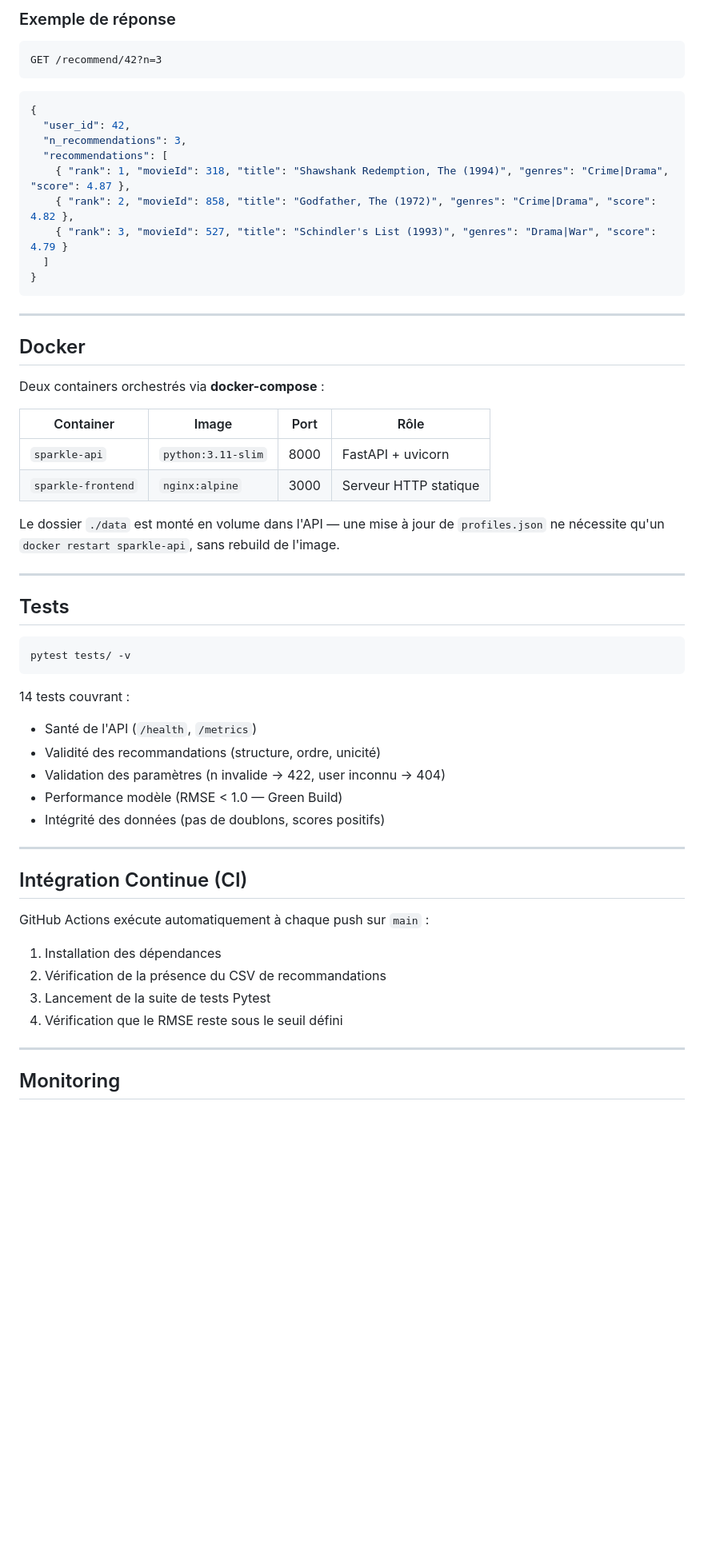
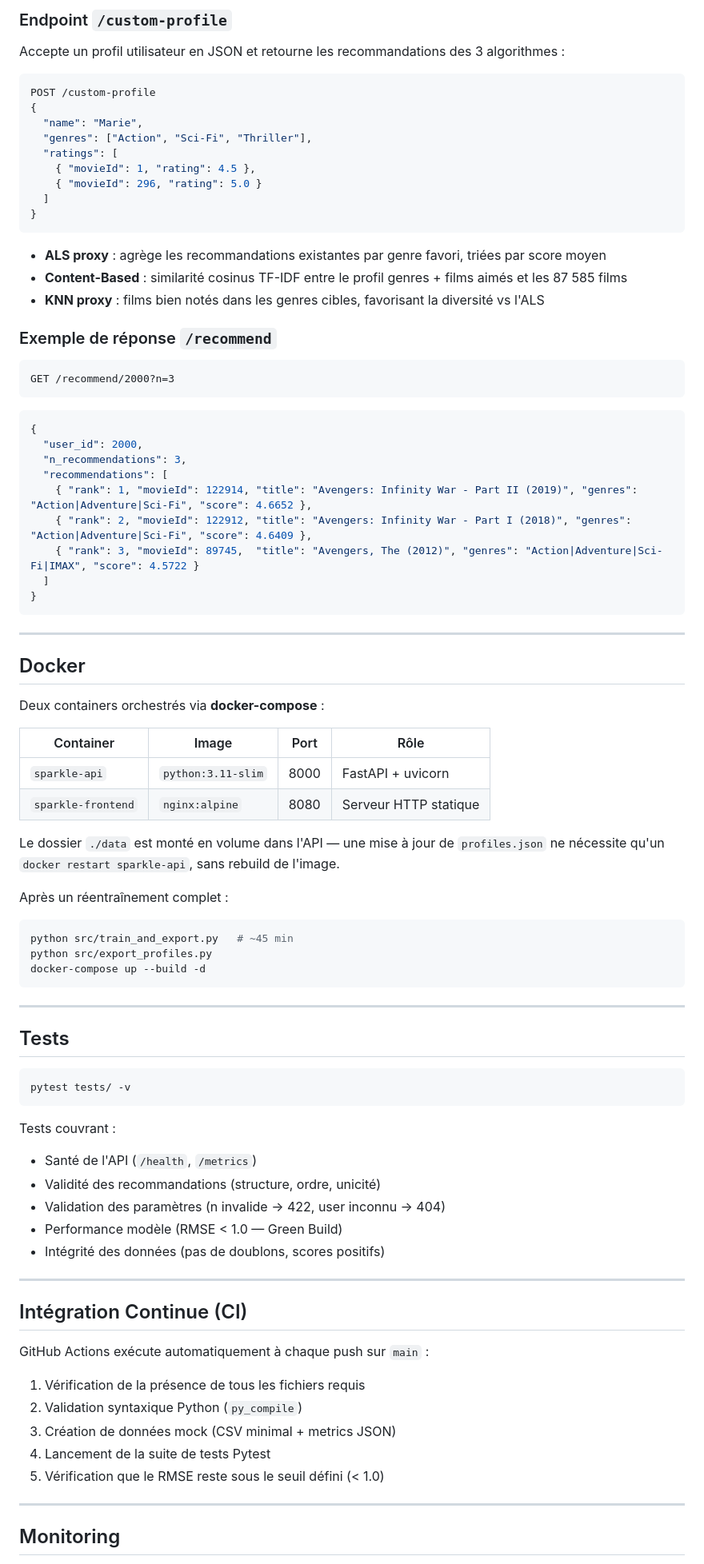
Before and after one commit to helio-aubrun/sparkle-movie, a Markdown page: README.md, the part around one of its changes. Shown at 80% size. Drawn GitHub-style; blank space fills up the shorter version.

Commit message:
mise a jour readme

````diff
--- a/README.md
+++ b/README.md
@@ -275,18 +307,38 @@ Construite avec **FastAPI**, servie via **uvicorn** sur le port 8000.
 
-### Exemple de réponse
+### Endpoint `/custom-profile`
+
+Accepte un profil utilisateur en JSON et retourne les recommandations des 3 algorithmes :
+
+```json
+POST /custom-profile
+{
+  "name": "Marie",
+  "genres": ["Action", "Sci-Fi", "Thriller"],
+  "ratings": [
+    { "movieId": 1, "rating": 4.5 },
+    { "movieId": 296, "rating": 5.0 }
+  ]
+}
+```
+
+- **ALS proxy** : agrège les recommandations existantes par genre favori, triées par score moyen
+- **Content-Based** : similarité cosinus TF-IDF entre le profil genres + films aimés et les 87 585 films
+- **KNN proxy** : films bien notés dans les genres cibles, favorisant la diversité vs l'ALS
+
+### Exemple de réponse `/recommend`
 
 ```
-GET /recommend/42?n=3
+GET /recommend/2000?n=3
 ```
 
 ```json
 {
-  "user_id": 42,
+  "user_id": 2000,
   "n_recommendations": 3,
   "recommendations": [
-    { "rank": 1, "movieId": 318, "title": "Shawshank Redemption, The (1994)", "genres": "Crime|Drama", "score": 4.87 },
-    { "rank": 2, "movieId": 858, "title": "Godfather, The (1972)", "genres": "Crime|Drama", "score": 4.82 },
-    { "rank": 3, "movieId": 527, "title": "Schindler's List (1993)", "genres": "Drama|War", "score": 4.79 }
+    { "rank": 1, "movieId": 122914, "title": "Avengers: Infinity War - Part II (2019)", "genres": "Action|Adventure|Sci-Fi", "score": 4.6652 },
+    { "rank": 2, "movieId": 122912, "title": "Avengers: Infinity War - Part I (2018)", "genres": "Action|Adventure|Sci-Fi", "score": 4.6409 },
+    { "rank": 3, "movieId": 89745,  "title": "Avengers, The (2012)", "genres": "Action|Adventure|Sci-Fi|IMAX", "score": 4.5722 }
   ]
 }
 ```
@@ -300,9 +352,17 @@ Deux containers orchestrés via **docker-compose** :
 | Container | Image | Port | Rôle |
 |-----------|-------|------|------|
 | `sparkle-api` | `python:3.11-slim` | 8000 | FastAPI + uvicorn |
-| `sparkle-frontend` | `nginx:alpine` | 3000 | Serveur HTTP statique |
+| `sparkle-frontend` | `nginx:alpine` | 8080 | Serveur HTTP statique |
 
 Le dossier `./data` est monté en volume dans l'API — une mise à jour de `profiles.json` ne nécessite qu'un `docker restart sparkle-api`, sans rebuild de l'image.
+
+Après un réentraînement complet :
+
+```bash
+python src/train_and_export.py   # ~45 min
+python src/export_profiles.py
+docker-compose up --build -d
+```
 
 ---
 
@@ -312,7 +372,7 @@ Le dossier `./data` est monté en volume dans l'API — une mise à jour de `pro
 pytest tests/ -v
 ```
 
-14 tests couvrant :
+Tests couvrant :
 - Santé de l'API (`/health`, `/metrics`)
 - Validité des recommandations (structure, ordre, unicité)
 - Validation des paramètres (n invalide → 422, user inconnu → 404)
@@ -324,10 +384,12 @@ pytest tests/ -v
 ## Intégration Continue (CI)
 
 GitHub Actions exécute automatiquement à chaque push sur `main` :
-1. Installation des dépendances
-2. Vérification de la présence du CSV de recommandations
-3. Lancement de la suite de tests Pytest
-4. Vérification que le RMSE reste sous le seuil défini
+
+1. Vérification de la présence de tous les fichiers requis
+2. Validation syntaxique Python (`py_compile`)
+3. Création de données mock (CSV minimal + metrics JSON)
+4. Lancement de la suite de tests Pytest
+5. Vérification que le RMSE reste sous le seuil défini (< 1.0)
 
 ---
 
````
Also changed, not shown: other parts of README.md (+85 -41 lines).
